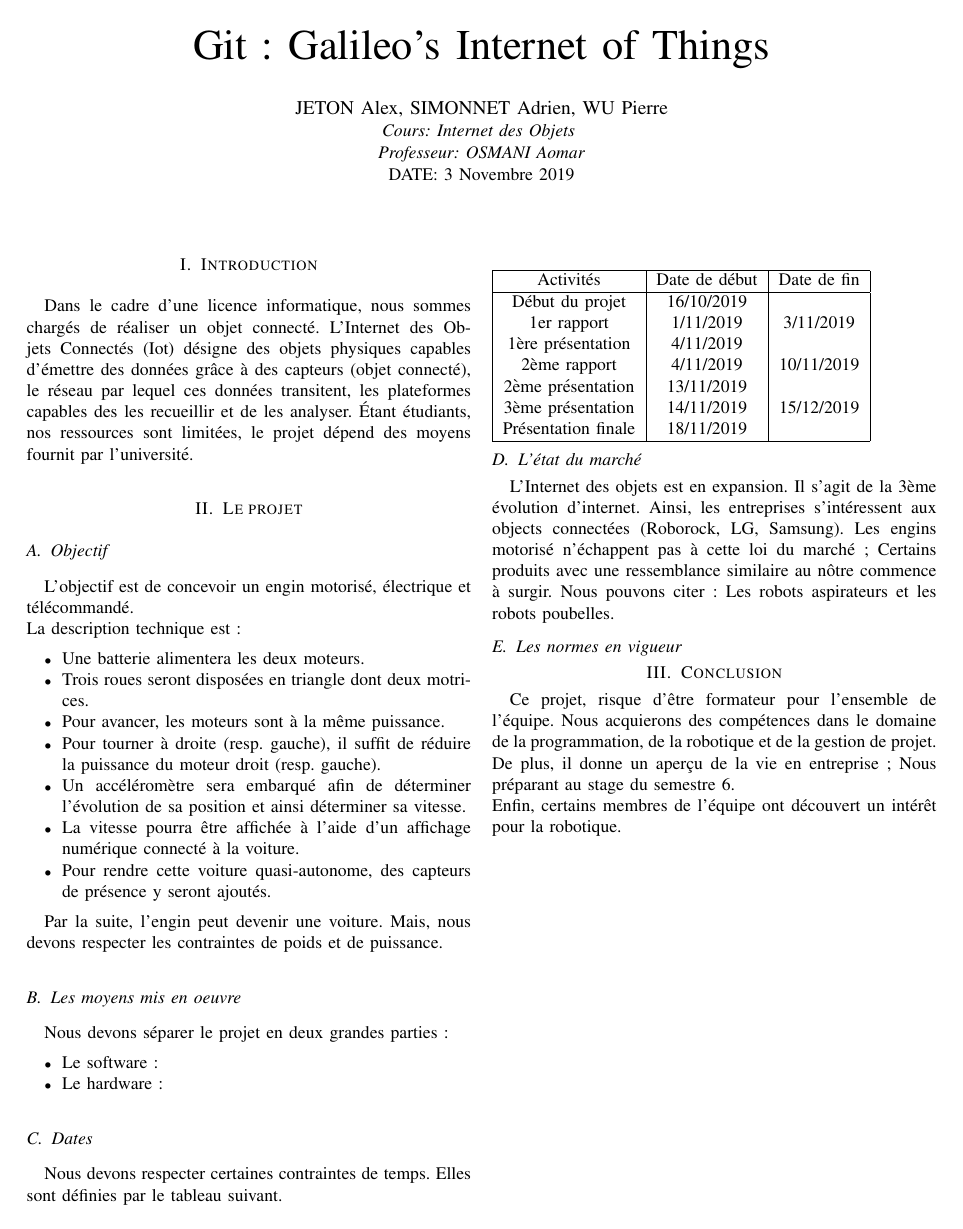
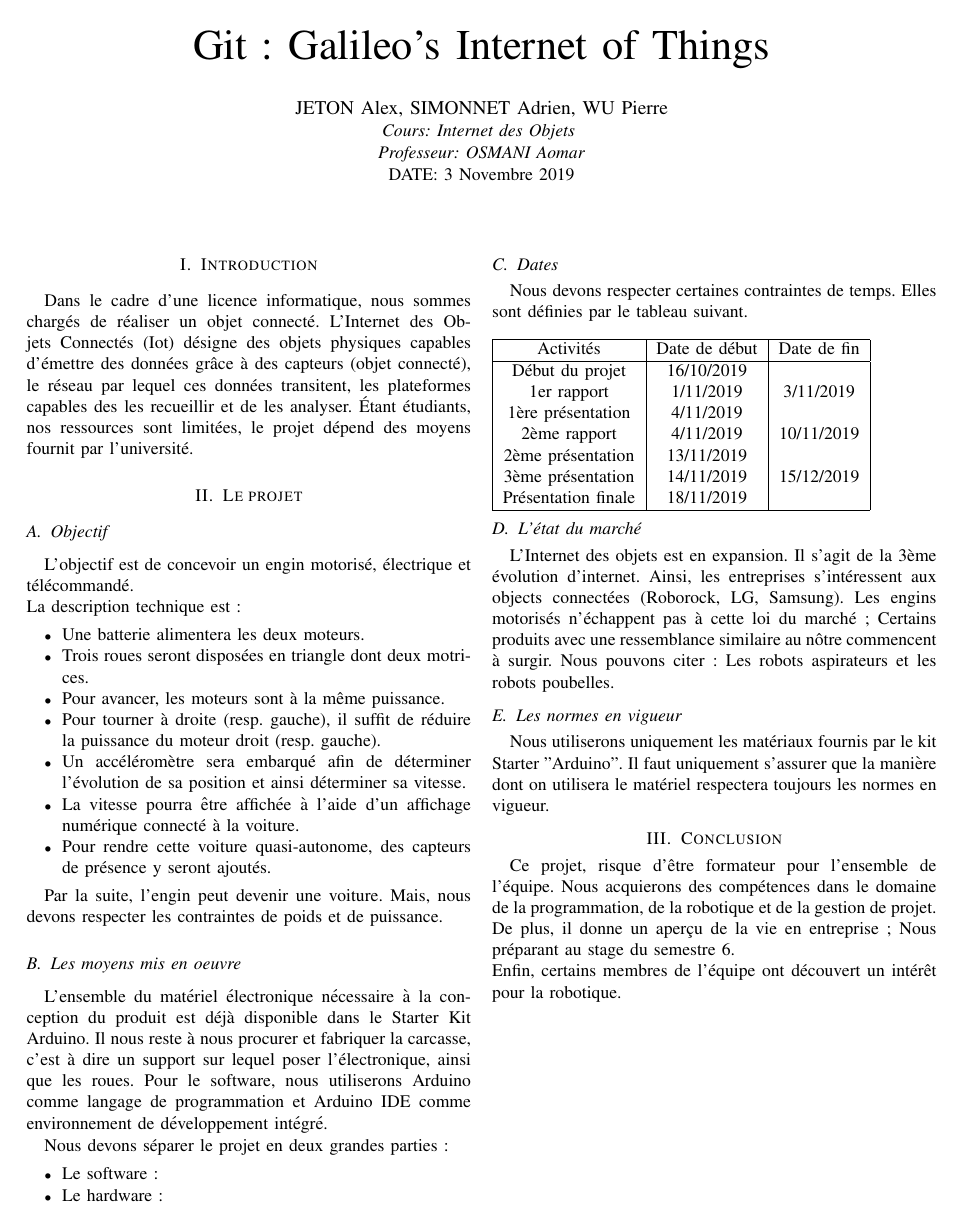
Before and after one commit to institut-galilee/Galileo-s-Internet-of-Things, a LaTeX paper (doc/Rapport_1.tex): the whole page. Compiled offline with pdfLaTeX.

Commit message:
Rapport modif

```diff
--- a/doc/Rapport_1.tex
+++ b/doc/Rapport_1.tex
@@ -44,11 +44,14 @@ La description technique est :
 
 Par la suite, l'engin peut devenir une voiture. Mais, nous devons respecter les contraintes de poids et de puissance.
 \subsection{Les moyens mis en oeuvre}
+L'ensemble du matériel électronique nécessaire à la conception du produit est déjà disponible dans le Starter Kit Arduino. Il nous reste à nous procurer et fabriquer la carcasse, c'est à dire un support sur lequel poser l'électronique, ainsi que les roues. Pour le software, nous utiliserons Arduino comme langage de programmation et Arduino IDE comme environnement de développement intégré.
+
 Nous devons séparer le projet en deux grandes parties :
 \begin{itemize}
     \item Le software :
     \item Le hardware :
 \end{itemize}
+
 
 \subsection{Dates}
 Nous devons respecter certaines contraintes de temps. Elles sont définies par le tableau suivant.
@@ -68,9 +71,10 @@ Nous devons respecter certaines contraintes de temps. Elles sont définies par l
 \end{tabular}
 
 \subsection{L'état du marché}
-L'Internet des objets est en expansion. Il s'agit de la 3ème évolution d'internet. Ainsi, les entreprises s'intéressent aux objects connectées (Roborock, LG, Samsung). Les engins motorisé n'échappent pas à cette loi du marché ; Certains produits avec une ressemblance similaire au nôtre commence à surgir. Nous pouvons citer : Les robots aspirateurs et les robots poubelles.
+L'Internet des objets est en expansion. Il s'agit de la 3ème évolution d'internet. Ainsi, les entreprises s'intéressent aux objects connectées (Roborock, LG, Samsung). Les engins motorisés n'échappent pas à cette loi du marché ; Certains produits avec une ressemblance similaire au nôtre commencent à surgir. Nous pouvons citer : Les robots aspirateurs et les robots poubelles.
 
 \subsection{Les normes en vigueur}
+Nous utiliserons uniquement les matériaux fournis par le kit Starter "Arduino". Il faut uniquement s'assurer que la manière dont on utilisera le matériel respectera toujours les normes en vigueur.
 
 \section{Conclusion}
 Ce projet, risque d'être formateur pour l'ensemble de l'équipe. Nous acquierons des compétences dans le domaine de la programmation, de la robotique et de la gestion de projet. De plus, il donne un aperçu de la vie en entreprise ; Nous préparant au stage du semestre 6.\\
```
Also changed, not shown: doc/Rapport_1.pdf.
